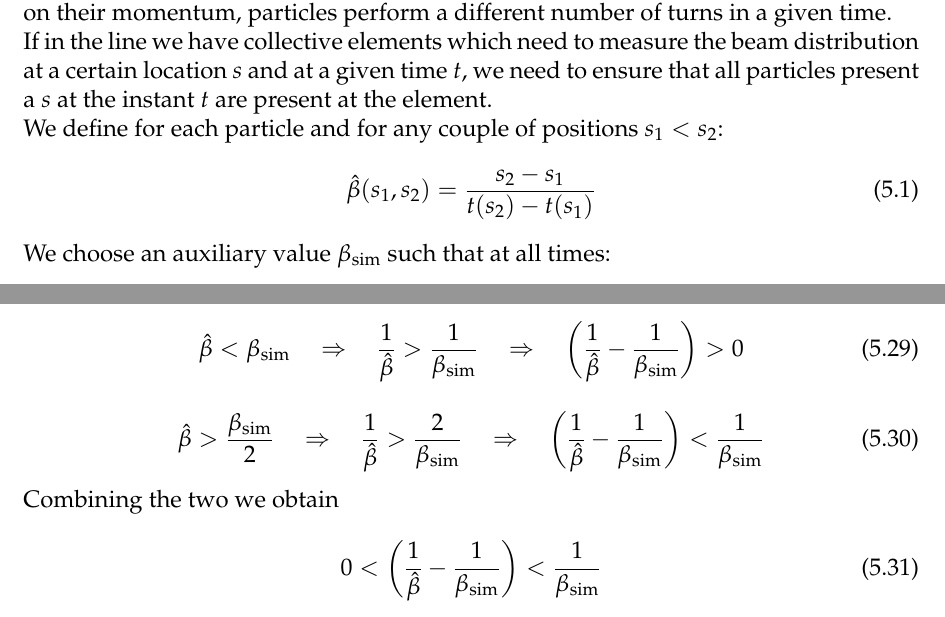
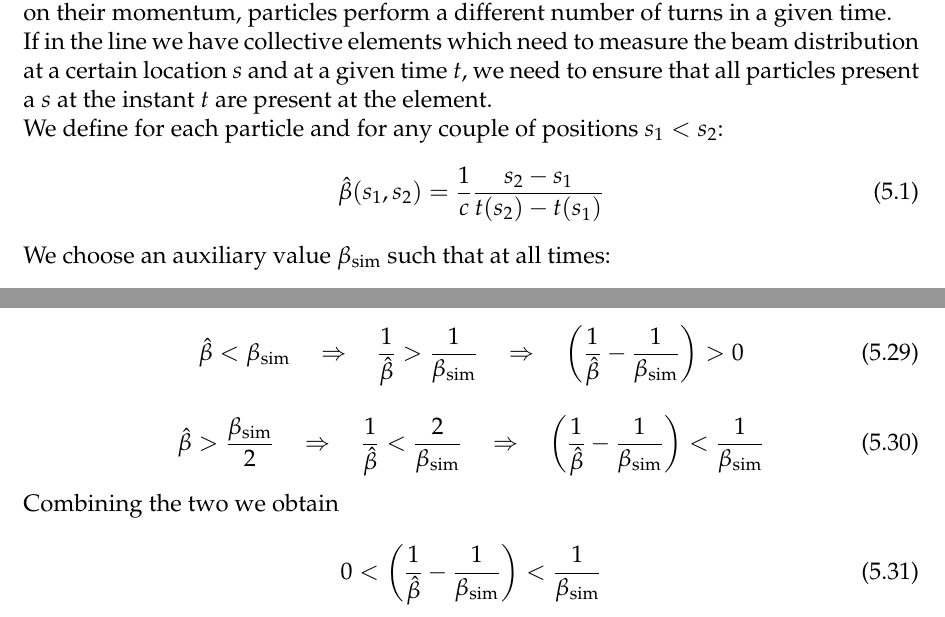
Before and after one commit to xsuite/xsuite, a LaTeX thesis (docs/physics_manual/physics_man.tex, which reads docs/physics_manual/xtrack.tex): two parts of pages 49 and 52 of 136, joined at a grey line, cut so that both start at the same text. Compiled offline with pdfLaTeX.

Commit message:
Update on Overleaf.

```diff
--- a/docs/physics_manual/xtrack.tex
+++ b/docs/physics_manual/xtrack.tex
@@ -2160,7 +2160,7 @@ If in the line we have collective elements which need to measure the beam distri
 
 We define for each particle and for any couple of positions $s_1 < s_2$:
 \begin{equation}
-\hat{\beta}(s_1, s_2) = \frac{s_2-s_1}{t(s_2) - t(s_1)}
+\hat{\beta}(s_1, s_2) = \frac{1}{c}\frac{s_2-s_1}{t(s_2) - t(s_1)}
 \end{equation}
 
 We choose an auxiliary value $\beta_\text{sim}$ such that at all times:
@@ -2347,7 +2347,7 @@ We notice that from Eqs.\,\ref{eq:betasim1} and~\ref{eq:betasim2} we can write
 \begin{equation}
 \hat{\beta} > \frac{\beta_\text{sim}}{2}
 \quad \Rightarrow \quad
-\frac{1}{\hat{\beta}} > \frac{2}{\beta_\text{sim}}
+\frac{1}{\hat{\beta}} < \frac{2}{\beta_\text{sim}}
 \quad \Rightarrow \quad
 \left(
 \frac{1}{\hat{\beta}} - \frac{1}{\beta_\text{sim}}
```
